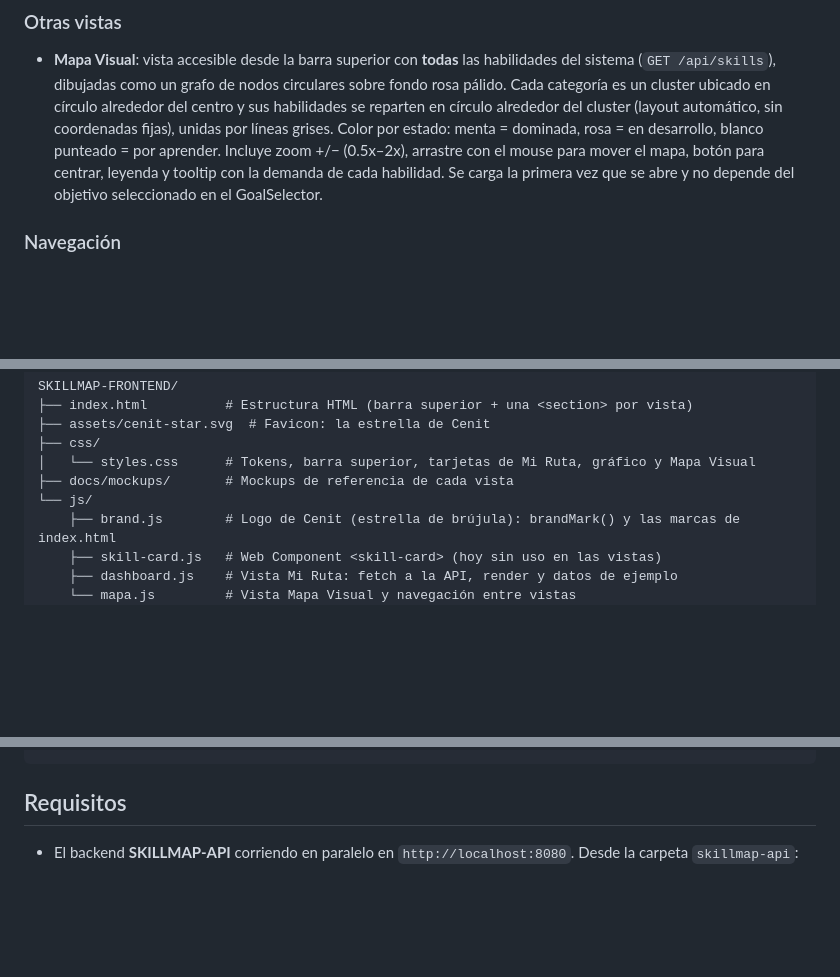
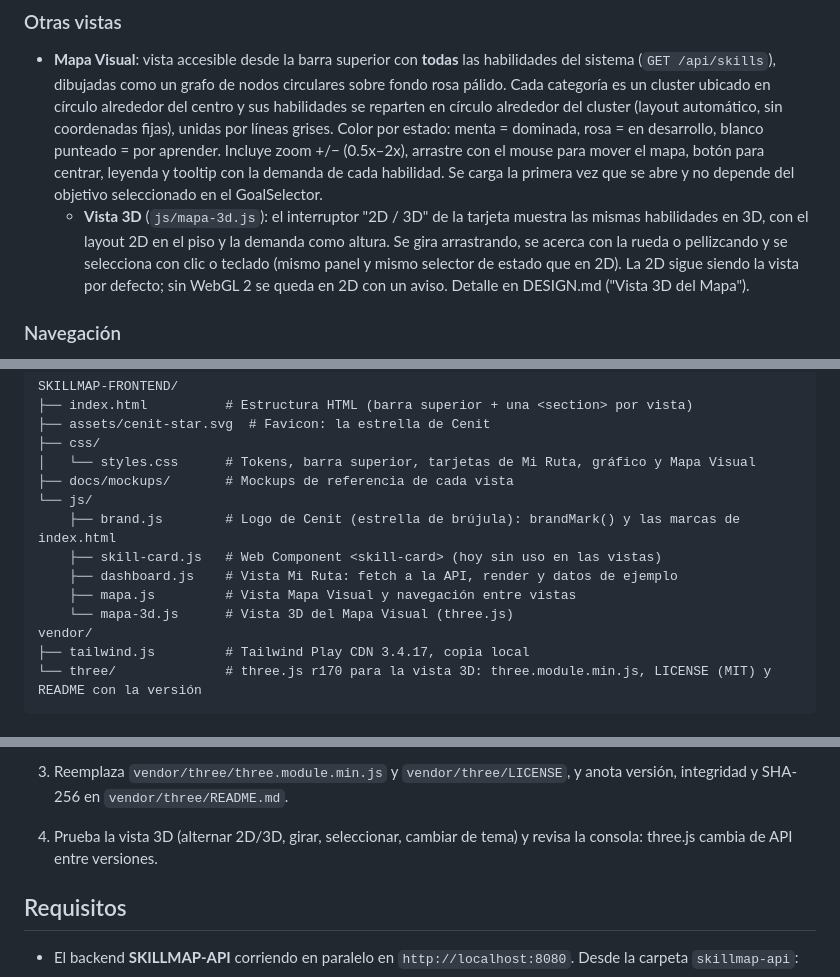
Before and after one commit to Gabrl0103/SKILLMAP-FRONTEND, a Markdown page: README.md, 3 parts joined by grey strips. GitHub-like rendering; blank space fills up the shorter version.

Commit message:
docs: vista 3D del Mapa y dependencia local three.js

````diff
--- a/README.md
+++ b/README.md
@@ -29,6 +29,7 @@ La **Tendencia de Preparación** ya es real: `GET /api/goals/{id}/readiness/hist
 ### Otras vistas
 
 - **Mapa Visual**: vista accesible desde la barra superior con **todas** las habilidades del sistema (`GET /api/skills`), dibujadas como un grafo de nodos circulares sobre fondo rosa pálido. Cada categoría es un cluster ubicado en círculo alrededor del centro y sus habilidades se reparten en círculo alrededor del cluster (layout automático, sin coordenadas fijas), unidas por líneas grises. Color por estado: menta = dominada, rosa = en desarrollo, blanco punteado = por aprender. Incluye zoom +/− (0.5x–2x), arrastre con el mouse para mover el mapa, botón para centrar, leyenda y tooltip con la demanda de cada habilidad. Se carga la primera vez que se abre y no depende del objetivo seleccionado en el GoalSelector.
+  - **Vista 3D** (`js/mapa-3d.js`): el interruptor "2D / 3D" de la tarjeta muestra las mismas habilidades en 3D, con el layout 2D en el piso y la demanda como altura. Se gira arrastrando, se acerca con la rueda o pellizcando y se selecciona con clic o teclado (mismo panel y mismo selector de estado que en 2D). La 2D sigue siendo la vista por defecto; sin WebGL 2 se queda en 2D con un aviso. Detalle en DESIGN.md ("Vista 3D del Mapa").
 
 ### Navegación
 
@@ -47,5 +48,9 @@ SKILLMAP-FRONTEND/
     ├── brand.js        # Logo de Cenit (estrella de brújula): brandMark() y las marcas de index.html
     ├── skill-card.js   # Web Component <skill-card> (hoy sin uso en las vistas)
     ├── dashboard.js    # Vista Mi Ruta: fetch a la API, render y datos de ejemplo
-    └── mapa.js         # Vista Mapa Visual y navegación entre vistas
+    ├── mapa.js         # Vista Mapa Visual y navegación entre vistas
+    └── mapa-3d.js      # Vista 3D del Mapa Visual (three.js)
+vendor/
+├── tailwind.js         # Tailwind Play CDN 3.4.17, copia local
+└── three/              # three.js r170 para la vista 3D: three.module.min.js, LICENSE (MIT) y README con la versión
 ```
@@ -52,3 +75,5 @@ SKILLMAP-FRONTEND/
+3. Reemplaza `vendor/three/three.module.min.js` y `vendor/three/LICENSE`, y anota versión, integridad y SHA-256 en `vendor/three/README.md`.
+4. Prueba la vista 3D (alternar 2D/3D, girar, seleccionar, cambiar de tema) y revisa la consola: three.js cambia de API entre versiones.
 
 ## Requisitos
 
````
Also changed, not shown: other parts of README.md (+18 -0 lines), DESIGN.md (+11 -0 lines).
